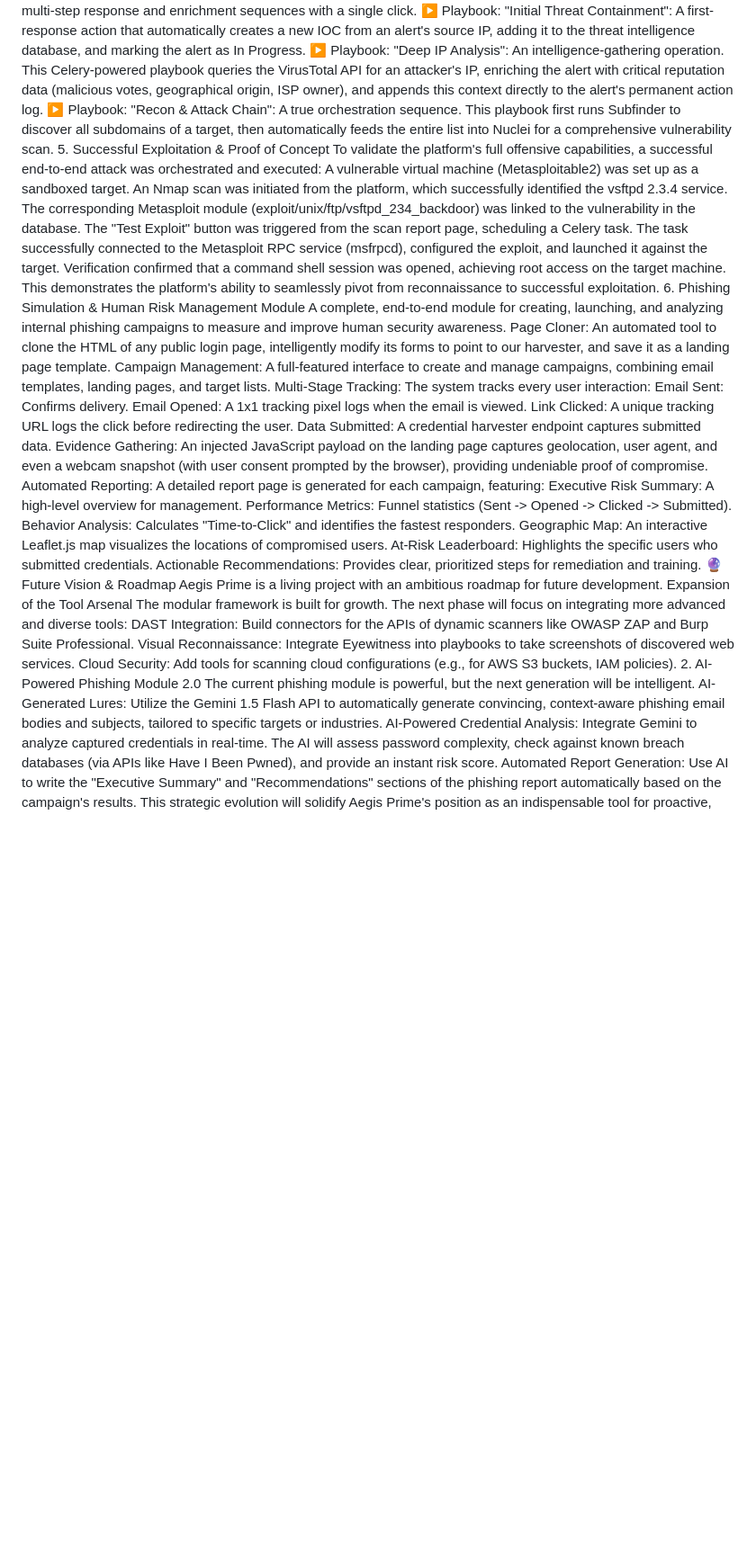
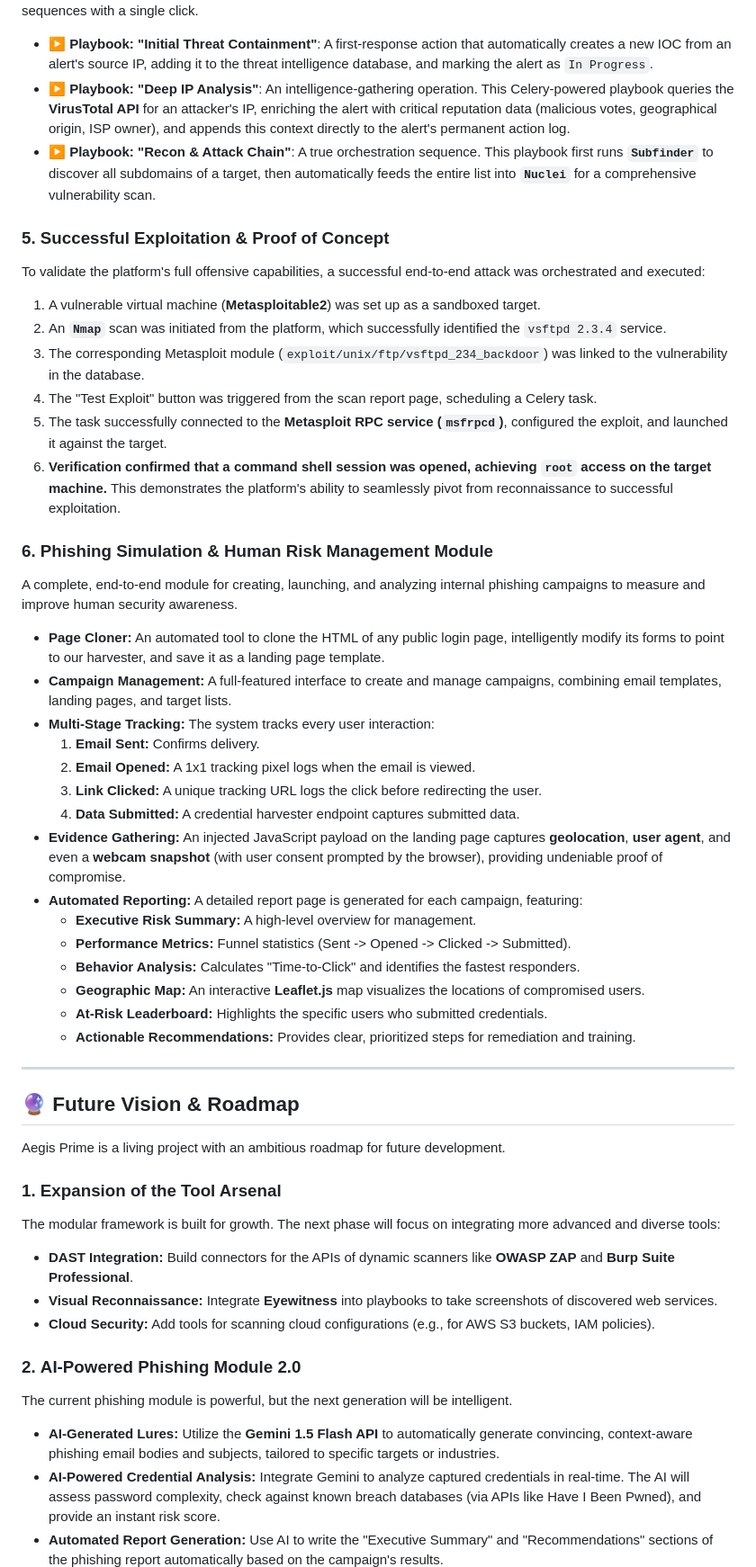
Before and after one commit to 77hamed77/defense-platform, a Markdown page: README.md, the part around one of its changes. Shown at 90% size. Drawn GitHub-style; blank space fills up the shorter version.

```diff
--- a/README.md
+++ b/README.md
@@ -49,42 +68,51 @@ XXEinjector & Subjack: For detecting highly specific, high-impact vulnerabilitie
 The heart of the platform's automation, enabling the execution of complex, multi-step response and enrichment sequences with a single click.
-▶️ Playbook: "Initial Threat Containment": A first-response action that automatically creates a new IOC from an alert's source IP, adding it to the threat intelligence database, and marking the alert as In Progress.
-▶️ Playbook: "Deep IP Analysis": An intelligence-gathering operation. This Celery-powered playbook queries the VirusTotal API for an attacker's IP, enriching the alert with critical reputation data (malicious votes, geographical origin, ISP owner), and appends this context directly to the alert's permanent action log.
-▶️ Playbook: "Recon & Attack Chain": A true orchestration sequence. This playbook first runs Subfinder to discover all subdomains of a target, then automatically feeds the entire list into Nuclei for a comprehensive vulnerability scan.
-5. Successful Exploitation & Proof of Concept
+- **▶️ Playbook: "Initial Threat Containment"**: A first-response action that automatically creates a new IOC from an alert's source IP, adding it to the threat intelligence database, and marking the alert as `In Progress`.
+- **▶️ Playbook: "Deep IP Analysis"**: An intelligence-gathering operation. This Celery-powered playbook queries the **VirusTotal API** for an attacker's IP, enriching the alert with critical reputation data (malicious votes, geographical origin, ISP owner), and appends this context directly to the alert's permanent action log.
+- **▶️ Playbook: "Recon & Attack Chain"**: A true orchestration sequence. This playbook first runs **`Subfinder`** to discover all subdomains of a target, then automatically feeds the entire list into **`Nuclei`** for a comprehensive vulnerability scan.
+
+### 5. **Successful Exploitation & Proof of Concept**
 To validate the platform's full offensive capabilities, a successful end-to-end attack was orchestrated and executed:
-A vulnerable virtual machine (Metasploitable2) was set up as a sandboxed target.
-An Nmap scan was initiated from the platform, which successfully identified the vsftpd 2.3.4 service.
-The corresponding Metasploit module (exploit/unix/ftp/vsftpd_234_backdoor) was linked to the vulnerability in the database.
-The "Test Exploit" button was triggered from the scan report page, scheduling a Celery task.
-The task successfully connected to the Metasploit RPC service (msfrpcd), configured the exploit, and launched it against the target.
-Verification confirmed that a command shell session was opened, achieving root access on the target machine. This demonstrates the platform's ability to seamlessly pivot from reconnaissance to successful exploitation.
-6. Phishing Simulation & Human Risk Management Module
+1.  A vulnerable virtual machine (**Metasploitable2**) was set up as a sandboxed target.
+2.  An **`Nmap`** scan was initiated from the platform, which successfully identified the `vsftpd 2.3.4` service.
+3.  The corresponding Metasploit module (`exploit/unix/ftp/vsftpd_234_backdoor`) was linked to the vulnerability in the database.
+4.  The "Test Exploit" button was triggered from the scan report page, scheduling a Celery task.
+5.  The task successfully connected to the **Metasploit RPC service (`msfrpcd`)**, configured the exploit, and launched it against the target.
+6.  **Verification confirmed that a command shell session was opened, achieving `root` access on the target machine.** This demonstrates the platform's ability to seamlessly pivot from reconnaissance to successful exploitation.
+
+### 6. **Phishing Simulation & Human Risk Management Module**
 A complete, end-to-end module for creating, launching, and analyzing internal phishing campaigns to measure and improve human security awareness.
-Page Cloner: An automated tool to clone the HTML of any public login page, intelligently modify its forms to point to our harvester, and save it as a landing page template.
-Campaign Management: A full-featured interface to create and manage campaigns, combining email templates, landing pages, and target lists.
-Multi-Stage Tracking: The system tracks every user interaction:
-Email Sent: Confirms delivery.
-Email Opened: A 1x1 tracking pixel logs when the email is viewed.
-Link Clicked: A unique tracking URL logs the click before redirecting the user.
-Data Submitted: A credential harvester endpoint captures submitted data.
-Evidence Gathering: An injected JavaScript payload on the landing page captures geolocation, user agent, and even a webcam snapshot (with user consent prompted by the browser), providing undeniable proof of compromise.
-Automated Reporting: A detailed report page is generated for each campaign, featuring:
-Executive Risk Summary: A high-level overview for management.
-Performance Metrics: Funnel statistics (Sent -> Opened -> Clicked -> Submitted).
-Behavior Analysis: Calculates "Time-to-Click" and identifies the fastest responders.
-Geographic Map: An interactive Leaflet.js map visualizes the locations of compromised users.
-At-Risk Leaderboard: Highlights the specific users who submitted credentials.
-Actionable Recommendations: Provides clear, prioritized steps for remediation and training.
-🔮 Future Vision & Roadmap
+- **Page Cloner:** An automated tool to clone the HTML of any public login page, intelligently modify its forms to point to our harvester, and save it as a landing page template.
+- **Campaign Management:** A full-featured interface to create and manage campaigns, combining email templates, landing pages, and target lists.
+- **Multi-Stage Tracking:** The system tracks every user interaction:
+    1.  **Email Sent:** Confirms delivery.
+    2.  **Email Opened:** A 1x1 tracking pixel logs when the email is viewed.
+    3.  **Link Clicked:** A unique tracking URL logs the click before redirecting the user.
+    4.  **Data Submitted:** A credential harvester endpoint captures submitted data.
+- **Evidence Gathering:** An injected JavaScript payload on the landing page captures **geolocation**, **user agent**, and even a **webcam snapshot** (with user consent prompted by the browser), providing undeniable proof of compromise.
+- **Automated Reporting:** A detailed report page is generated for each campaign, featuring:
+    - **Executive Risk Summary:** A high-level overview for management.
+    - **Performance Metrics:** Funnel statistics (Sent -> Opened -> Clicked -> Submitted).
+    - **Behavior Analysis:** Calculates "Time-to-Click" and identifies the fastest responders.
+    - **Geographic Map:** An interactive **Leaflet.js** map visualizes the locations of compromised users.
+    - **At-Risk Leaderboard:** Highlights the specific users who submitted credentials.
+    - **Actionable Recommendations:** Provides clear, prioritized steps for remediation and training.
+
+---
+
+## 🔮 Future Vision & Roadmap
+
 Aegis Prime is a living project with an ambitious roadmap for future development.
-Expansion of the Tool Arsenal
+
+### 1. **Expansion of the Tool Arsenal**
 The modular framework is built for growth. The next phase will focus on integrating more advanced and diverse tools:
-DAST Integration: Build connectors for the APIs of dynamic scanners like OWASP ZAP and Burp Suite Professional.
-Visual Reconnaissance: Integrate Eyewitness into playbooks to take screenshots of discovered web services.
-Cloud Security: Add tools for scanning cloud configurations (e.g., for AWS S3 buckets, IAM policies).
-2. AI-Powered Phishing Module 2.0
+- **DAST Integration:** Build connectors for the APIs of dynamic scanners like **OWASP ZAP** and **Burp Suite Professional**.
+- **Visual Reconnaissance:** Integrate **Eyewitness** into playbooks to take screenshots of discovered web services.
+- **Cloud Security:** Add tools for scanning cloud configurations (e.g., for AWS S3 buckets, IAM policies).
+
+### 2. **AI-Powered Phishing Module 2.0**
 The current phishing module is powerful, but the next generation will be intelligent.
-AI-Generated Lures: Utilize the Gemini 1.5 Flash API to automatically generate convincing, context-aware phishing email bodies and subjects, tailored to specific targets or industries.
-AI-Powered Credential Analysis: Integrate Gemini to analyze captured credentials in real-time. The AI will assess password complexity, check against known breach databases (via APIs like Have I Been Pwned), and provide an instant risk score.
-Automated Report Generation: Use AI to write the "Executive Summary" and "Recommendations" sections of the phishing report automatically based on the campaign's results.
+- **AI-Generated Lures:** Utilize the **Gemini 1.5 Flash API** to automatically generate convincing, context-aware phishing email bodies and subjects, tailored to specific targets or industries.
+- **AI-Powered Credential Analysis:** Integrate Gemini to analyze captured credentials in real-time. The AI will assess password complexity, check against known breach databases (via APIs like Have I Been Pwned), and provide an instant risk score.
+- **Automated Report Generation:** Use AI to write the "Executive Summary" and "Recommendations" sections of the phishing report automatically based on the campaign's results.
+
 This strategic evolution will solidify Aegis Prime's position as an indispensable tool for proactive, intelligence-driven cybersecurity operations.
```
Also changed, not shown: other parts of README.md (+82 -56 lines).
